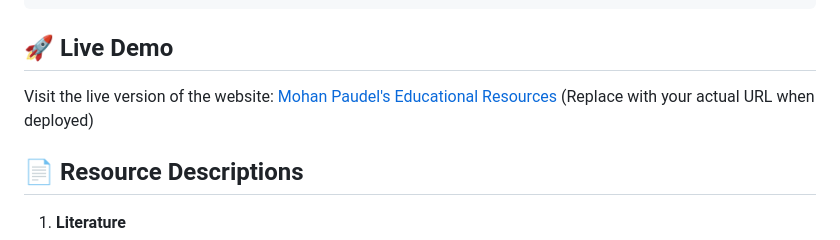
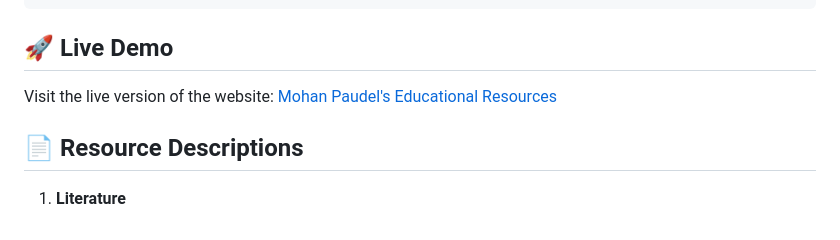
Before and after one commit to hackermohan12/educational-resources, a Markdown page: README.md, the part around the change printed below. Rendered like a GitHub page.

```diff
--- a/README.md
+++ b/README.md
@@ -51,7 +51,7 @@ This repository contains an interactive collection of educational resources cove
 
 ## 🚀 Live Demo
 
-Visit the live version of the website: [Mohan Paudel's Educational Resources](https://mohanpaudel.com) (Replace with your actual URL when deployed)
+Visit the live version of the website: [Mohan Paudel's Educational Resources](https://paudelmohan.com.np/)
 
 ## 📄 Resource Descriptions
 
```
Also changed, not shown: other parts of README.md (+1 -1 lines).
